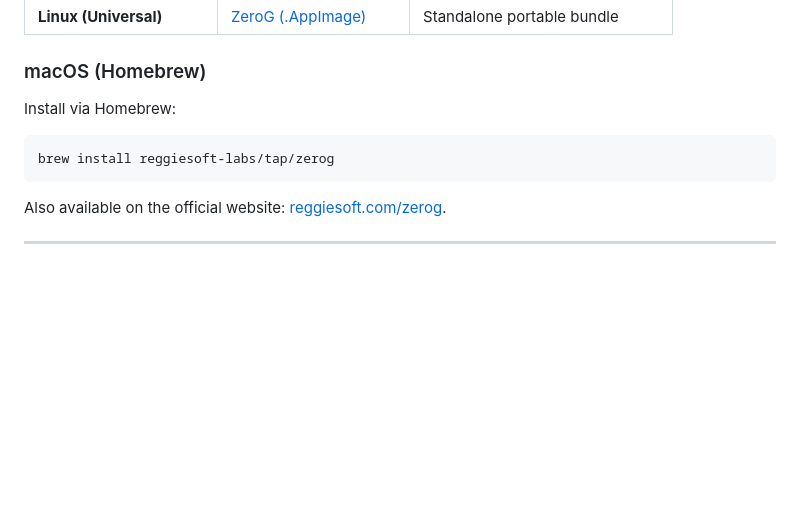
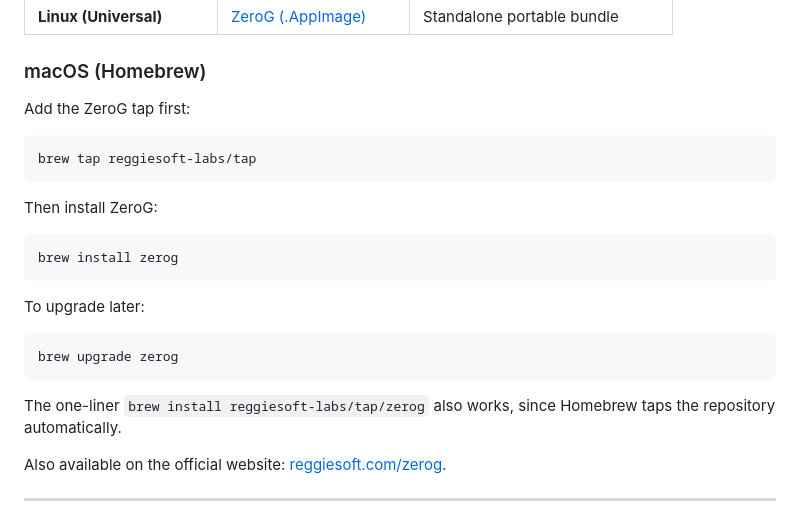
Before and after one commit to reggiesoft-labs/zerog, a Markdown page: README.md, the part around the change. Drawn GitHub-style; blank space fills up the shorter version.

Commit message:
Document Homebrew tap setup in README

````diff
--- a/README.md
+++ b/README.md
@@ -24,11 +24,25 @@ Download the latest version for your platform from the [GitHub Releases](https:/
 
 ### macOS (Homebrew)
 
-Install via Homebrew:
+Add the ZeroG tap first:
 
 ```bash
-brew install reggiesoft-labs/tap/zerog
+brew tap reggiesoft-labs/tap
 ```
+
+Then install ZeroG:
+
+```bash
+brew install zerog
+```
+
+To upgrade later:
+
+```bash
+brew upgrade zerog
+```
+
+The one-liner `brew install reggiesoft-labs/tap/zerog` also works, since Homebrew taps the repository automatically.
 
 Also available on the official website: [reggiesoft.com/zerog](https://reggiesoft.com/zerog).
 
````
